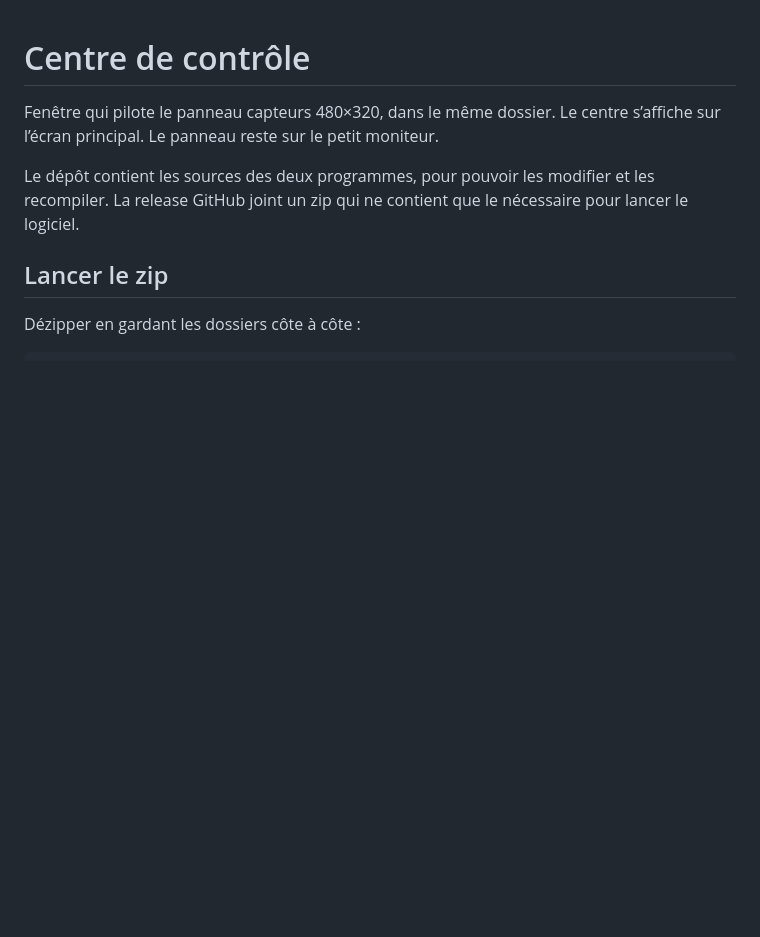
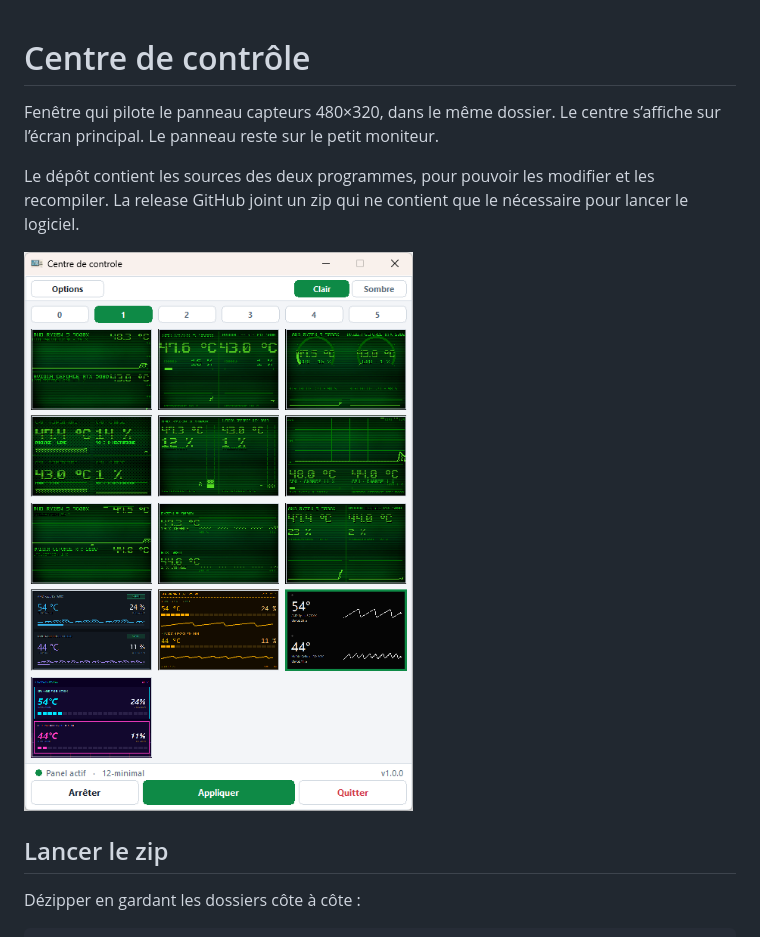
Before and after one commit to yoyo1306/Centre, a Markdown page: centre de controle/README.md, the part around the change. GitHub-like rendering; pictures changed too: centre de controle/apercu.png (added); blank space fills up the shorter version.

```diff
--- a/centre de controle/README.md
+++ b/centre de controle/README.md
@@ -5,6 +5,8 @@ Le centre s’affiche sur l’écran principal. Le panneau reste sur le petit mo
 
 Le dépôt contient les sources des deux programmes, pour pouvoir les modifier et les recompiler.
 La release GitHub joint un zip qui ne contient que le nécessaire pour lancer le logiciel.
+
+![Centre de contrôle](apercu.png)
 
 ## Lancer le zip
 
```
Also changed, not shown: README.md (+2 -0 lines).
